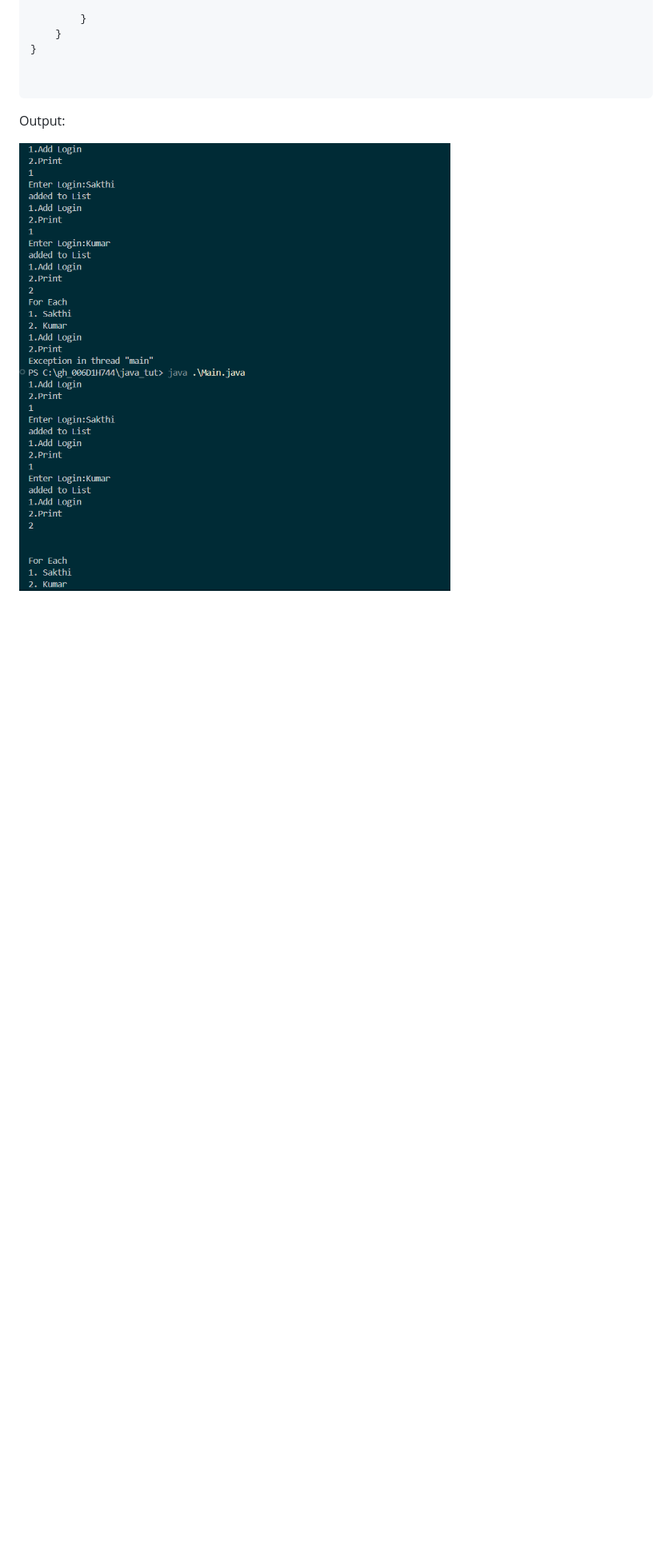
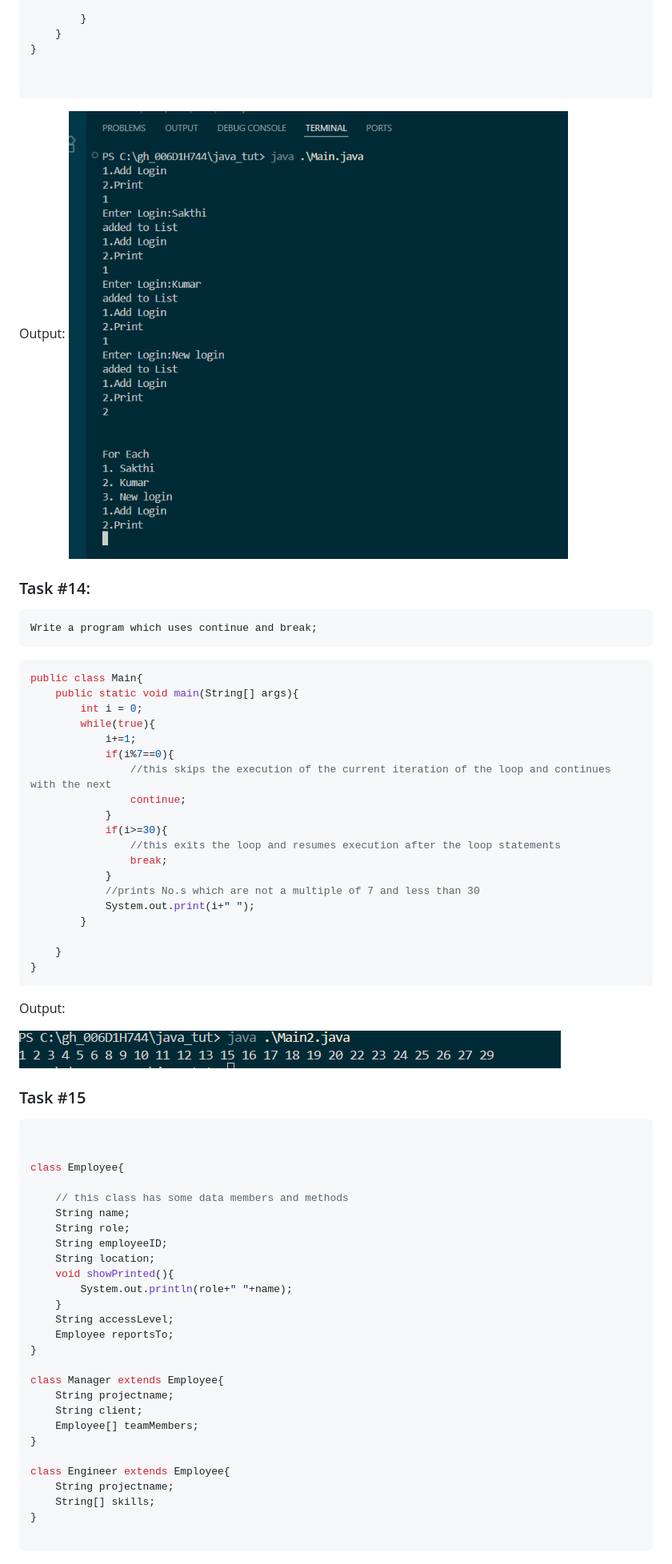
Before and after one commit to s-sakthi-kumar/banking-software, a Markdown page: 006D1H744_day_03.md, the part around the change printed below. Shown: that part at 80% size. GitHub-like rendering; pictures changed too: images/image-2.png (added), images/image-3.png (added); blank space fills up the shorter version.

Commit message:
task 15, task 16?

````diff
--- a/006D1H744_day_03.md
+++ b/006D1H744_day_03.md
@@ -281,5 +280,67 @@ public class Main{
 ```
 
 Output:
+![alt text](images/image-2.png)
 
-![output](images/image-1.png)
+
+### Task #14:
+    Write a program which uses continue and break;
+
+```java
+public class Main{
+    public static void main(String[] args){
+        int i = 0;
+        while(true){
+            i+=1;
+            if(i%7==0){
+                //this skips the execution of the current iteration of the loop and continues with the next
+                continue;
+            }
+            if(i>=30){
+                //this exits the loop and resumes execution after the loop statements
+                break;
+            }
+            //prints No.s which are not a multiple of 7 and less than 30
+            System.out.print(i+" ");
+        }
+
+    }
+}
+```
+Output:
+
+![output task 14](images/image-3.png)
+
+
+### Task #15
+
+```java
+
+
+class Employee{
+
+    // this class has some data members and methods
+    String name;
+    String role;
+    String employeeID;
+    String location;
+    void showPrinted(){
+        System.out.println(role+" "+name);
+    }
+    String accessLevel;
+    Employee reportsTo;
+}
+
+class Manager extends Employee{
+    String projectname;
+    String client;
+    Employee[] teamMembers;
+}
+
+class Engineer extends Employee{
+    String projectname;
+    String[] skills;
+}
+
+```
+
````
Also changed, not shown: other parts of 006D1H744_day_03.md (+20 -1 lines).
